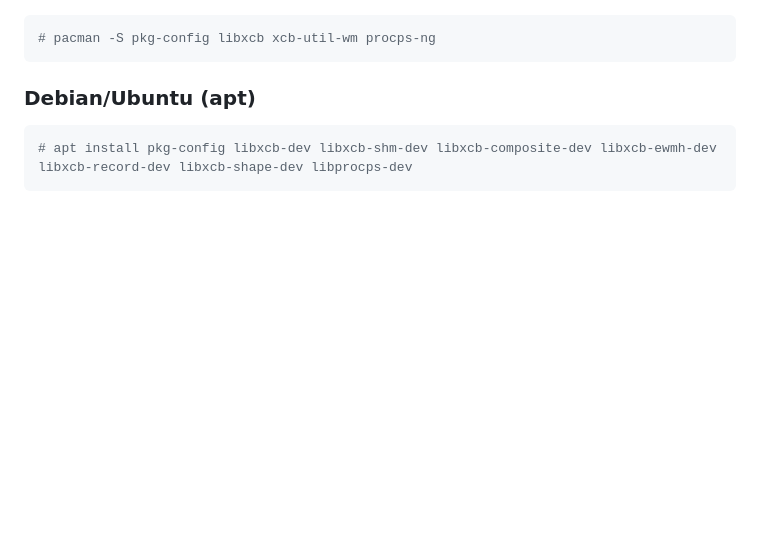
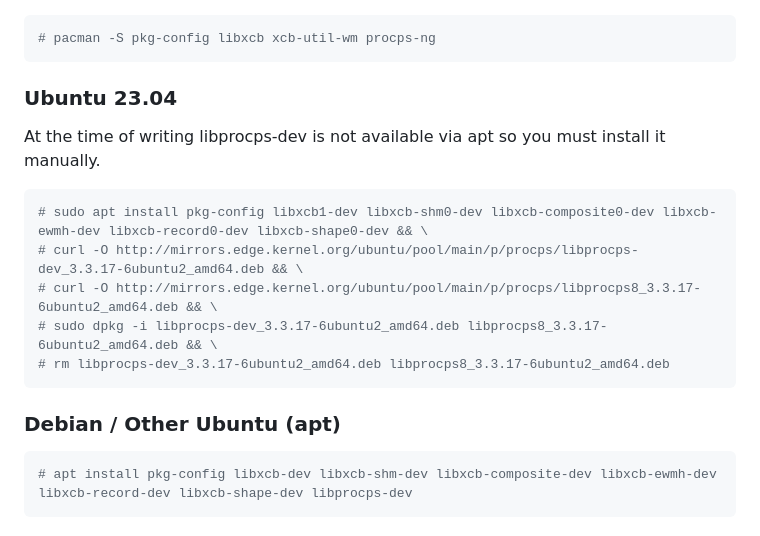
Before and after one commit to skillbert/alt1-electron, a Markdown page: README.md, the part around the change. Rendered like a GitHub page; blank space fills up the shorter version.

Commit message:
Add dependency instructions for Ubuntu 23.04

````diff
--- a/README.md
+++ b/README.md
@@ -33,7 +33,18 @@ npm run ui
 # pacman -S pkg-config libxcb xcb-util-wm procps-ng
 ```
 
-### Debian/Ubuntu (apt)
+### Ubuntu 23.04
+At the time of writing libprocps-dev is not available via apt so you must install it manually.
+
+```console
+# sudo apt install pkg-config libxcb1-dev libxcb-shm0-dev libxcb-composite0-dev libxcb-ewmh-dev libxcb-record0-dev libxcb-shape0-dev && \
+# curl -O http://mirrors.edge.kernel.org/ubuntu/pool/main/p/procps/libprocps-dev_3.3.17-6ubuntu2_amd64.deb && \
+# curl -O http://mirrors.edge.kernel.org/ubuntu/pool/main/p/procps/libprocps8_3.3.17-6ubuntu2_amd64.deb && \
+# sudo dpkg -i libprocps-dev_3.3.17-6ubuntu2_amd64.deb libprocps8_3.3.17-6ubuntu2_amd64.deb && \
+# rm libprocps-dev_3.3.17-6ubuntu2_amd64.deb libprocps8_3.3.17-6ubuntu2_amd64.deb
+```
+
+### Debian / Other Ubuntu (apt)
 
 ```console
 # apt install pkg-config libxcb-dev libxcb-shm-dev libxcb-composite-dev libxcb-ewmh-dev libxcb-record-dev libxcb-shape-dev libprocps-dev
````
